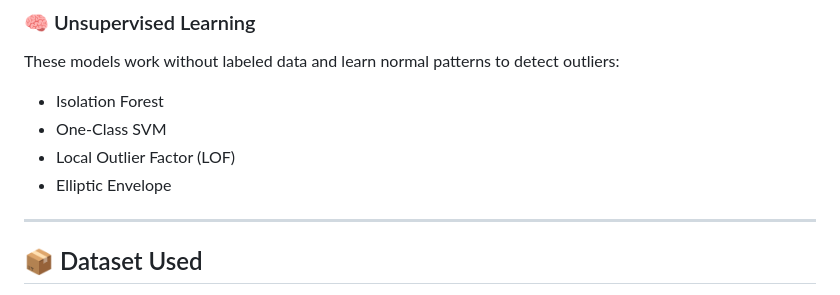
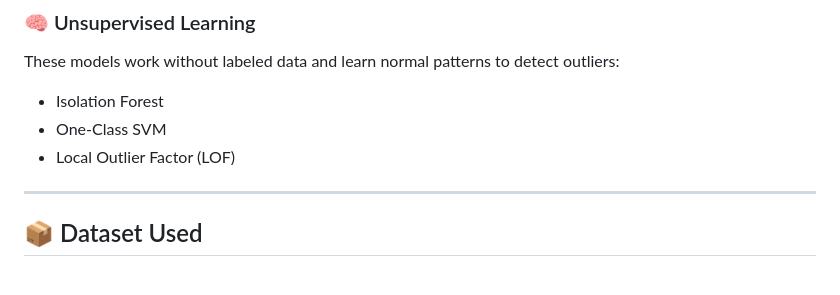
Before and after one commit to Ronakk7/Network-Anomaly-Detection, a Markdown page: README.md, the part around the change. GitHub-like rendering.

```diff
--- a/README.md
+++ b/README.md
@@ -39,7 +39,6 @@ These models work without labeled data and learn normal patterns to detect outli
 - Isolation Forest
 - One-Class SVM
 - Local Outlier Factor (LOF)
-- Elliptic Envelope
 
 ---
 ## 📦 Dataset Used
```
